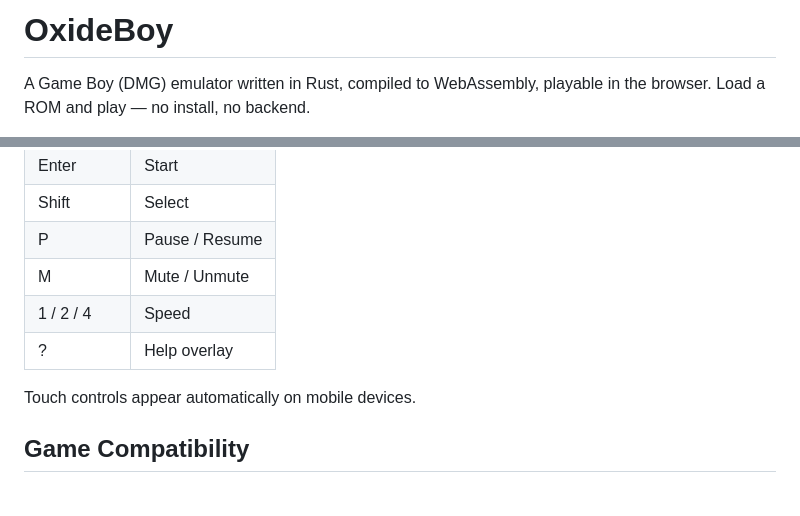
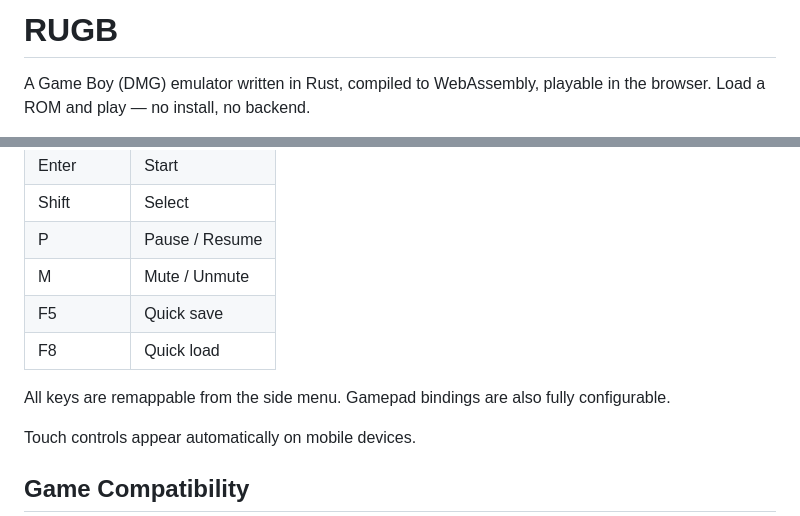
Before and after one commit to Baptiste-lg/RUGB, a Markdown page: README.md, 2 parts joined by grey strips. Rendered like a GitHub page; blank space fills up the shorter version.

```diff
--- a/README.md
+++ b/README.md
@@ -1,4 +1,4 @@
-# OxideBoy
+# RUGB
 
 A Game Boy (DMG) emulator written in Rust, compiled to WebAssembly, playable in the browser. Load a ROM and play — no install, no backend.
 
@@ -76,8 +87,10 @@ Then open `http://localhost:8080` and load a `.gb` ROM file.
 | Shift | Select |
 | P | Pause / Resume |
 | M | Mute / Unmute |
-| 1 / 2 / 4 | Speed |
-| ? | Help overlay |
+| F5 | Quick save |
+| F8 | Quick load |
+
+All keys are remappable from the side menu. Gamepad bindings are also fully configurable.
 
 Touch controls appear automatically on mobile devices.
 
```
Also changed, not shown: other parts of README.md (+44 -32 lines).
